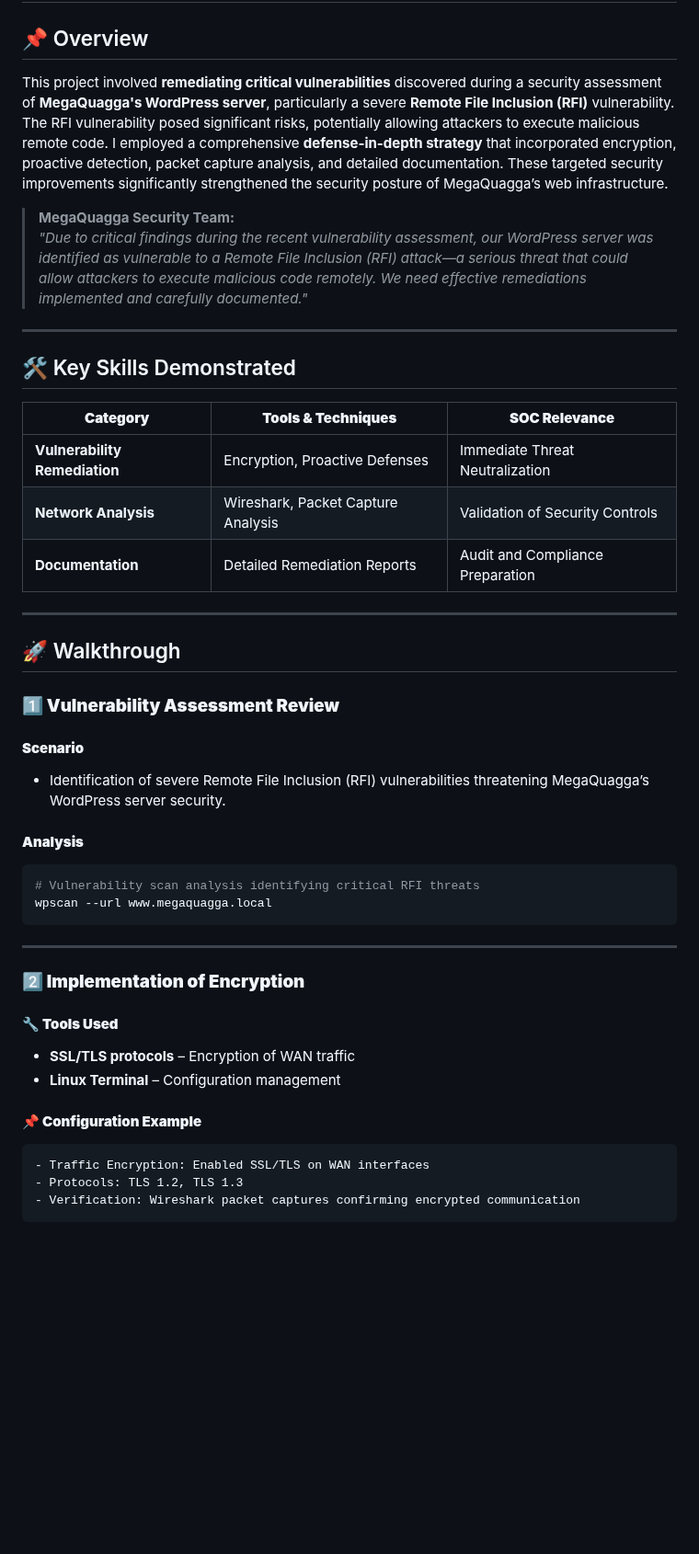
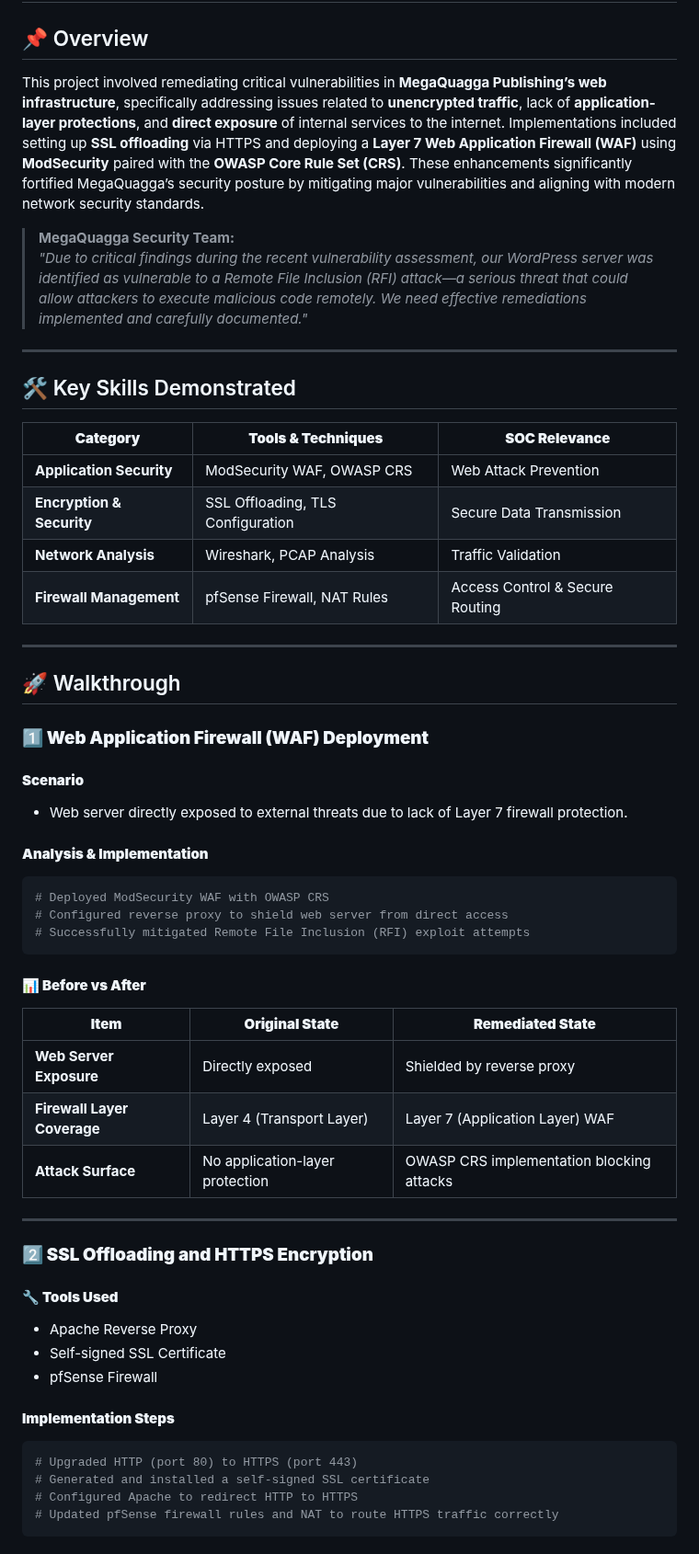
Before and after one commit to EnoMada/EnoMada, a Markdown page: projects/Vulnerability Remediation for MegaQuagga.md, the part around one of its changes. Shown at 92% size. Rendered like a GitHub page; blank space fills up the shorter version.

````diff
--- a/projects/Vulnerability Remediation for MegaQuagga.md
+++ b/projects/Vulnerability Remediation for MegaQuagga.md
@@ -2,7 +2,7 @@
 
 ## 📌 Overview
 
-This project involved **remediating critical vulnerabilities** discovered during a security assessment of **MegaQuagga's WordPress server**, particularly a severe **Remote File Inclusion (RFI)** vulnerability. The RFI vulnerability posed significant risks, potentially allowing attackers to execute malicious remote code. I employed a comprehensive **defense-in-depth strategy** that incorporated encryption, proactive detection, packet capture analysis, and detailed documentation. These targeted security improvements significantly strengthened the security posture of MegaQuagga’s web infrastructure.
+This project involved remediating critical vulnerabilities in **MegaQuagga Publishing’s web infrastructure**, specifically addressing issues related to **unencrypted traffic**, lack of **application-layer protections**, and **direct exposure** of internal services to the internet. Implementations included setting up **SSL offloading** via HTTPS and deploying a **Layer 7 Web Application Firewall (WAF)** using **ModSecurity** paired with the **OWASP Core Rule Set (CRS)**. These enhancements significantly fortified MegaQuagga’s security posture by mitigating major vulnerabilities and aligning with modern network security standards.
 
 > **MegaQuagga Security Team:**
 > *"Due to critical findings during the recent vulnerability assessment, our WordPress server was identified as vulnerable to a Remote File Inclusion (RFI) attack—a serious threat that could allow attackers to execute malicious code remotely. We need effective remediations implemented and carefully documented."*
@@ -13,37 +13,48 @@ This project involved **remediating critical vulnerabilities** discovered during
 
 | **Category**                  | **Tools & Techniques**              | **SOC Relevance**                       |
 |-------------------------------|-------------------------------------|-----------------------------------------|
-| **Vulnerability Remediation** | Encryption, Proactive Defenses      | Immediate Threat Neutralization         |
-| **Network Analysis**          | Wireshark, Packet Capture Analysis  | Validation of Security Controls         |
-| **Documentation**             | Detailed Remediation Reports        | Audit and Compliance Preparation        |
+| **Application Security**      | ModSecurity WAF, OWASP CRS          | Web Attack Prevention                   |
+| **Encryption & Security**     | SSL Offloading, TLS Configuration   | Secure Data Transmission                |
+| **Network Analysis**          | Wireshark, PCAP Analysis            | Traffic Validation                      |
+| **Firewall Management**       | pfSense Firewall, NAT Rules         | Access Control & Secure Routing         |
 
 ---
 
 ## 🚀 Walkthrough
 
-### **1️⃣ Vulnerability Assessment Review**
+### **1️⃣ Web Application Firewall (WAF) Deployment**
 
 #### **Scenario**
-- Identification of severe Remote File Inclusion (RFI) vulnerabilities threatening MegaQuagga’s WordPress server security.
+- Web server directly exposed to external threats due to lack of Layer 7 firewall protection.
 
-#### **Analysis**
+#### **Analysis & Implementation**
 ```bash
-# Vulnerability scan analysis identifying critical RFI threats
-wpscan --url www.megaquagga.local
+# Deployed ModSecurity WAF with OWASP CRS
+# Configured reverse proxy to shield web server from direct access
+# Successfully mitigated Remote File Inclusion (RFI) exploit attempts
 ```
+
+#### **📊 Before vs After**
+| **Item**                     | **Original State**                      | **Remediated State**                      |
+|------------------------------|-----------------------------------------|--------------------------------------------|
+| **Web Server Exposure**      | Directly exposed                        | Shielded by reverse proxy                 |
+| **Firewall Layer Coverage**  | Layer 4 (Transport Layer)               | Layer 7 (Application Layer) WAF           |
+| **Attack Surface**           | No application-layer protection          | OWASP CRS implementation blocking attacks |
 
 ---
 
-### **2️⃣ Implementation of Encryption**
+### **2️⃣ SSL Offloading and HTTPS Encryption**
 
 #### **🔧 Tools Used**
-- **SSL/TLS protocols** – Encryption of WAN traffic
-- **Linux Terminal** – Configuration management
+- Apache Reverse Proxy
+- Self-signed SSL Certificate
+- pfSense Firewall
 
-#### **📌 Configuration Example**
-```markdown
-- Traffic Encryption: Enabled SSL/TLS on WAN interfaces
-- Protocols: TLS 1.2, TLS 1.3
-- Verification: Wireshark packet captures confirming encrypted communication
+#### **Implementation Steps**
+```bash
+# Upgraded HTTP (port 80) to HTTPS (port 443)
+# Generated and installed a self-signed SSL certificate
+# Configured Apache to redirect HTTP to HTTPS
+# Updated pfSense firewall rules and NAT to route HTTPS traffic correctly
 ```
 
````
Also changed, not shown: other parts of projects/Vulnerability Remediation for MegaQuagga.md (+35 -33 lines).
